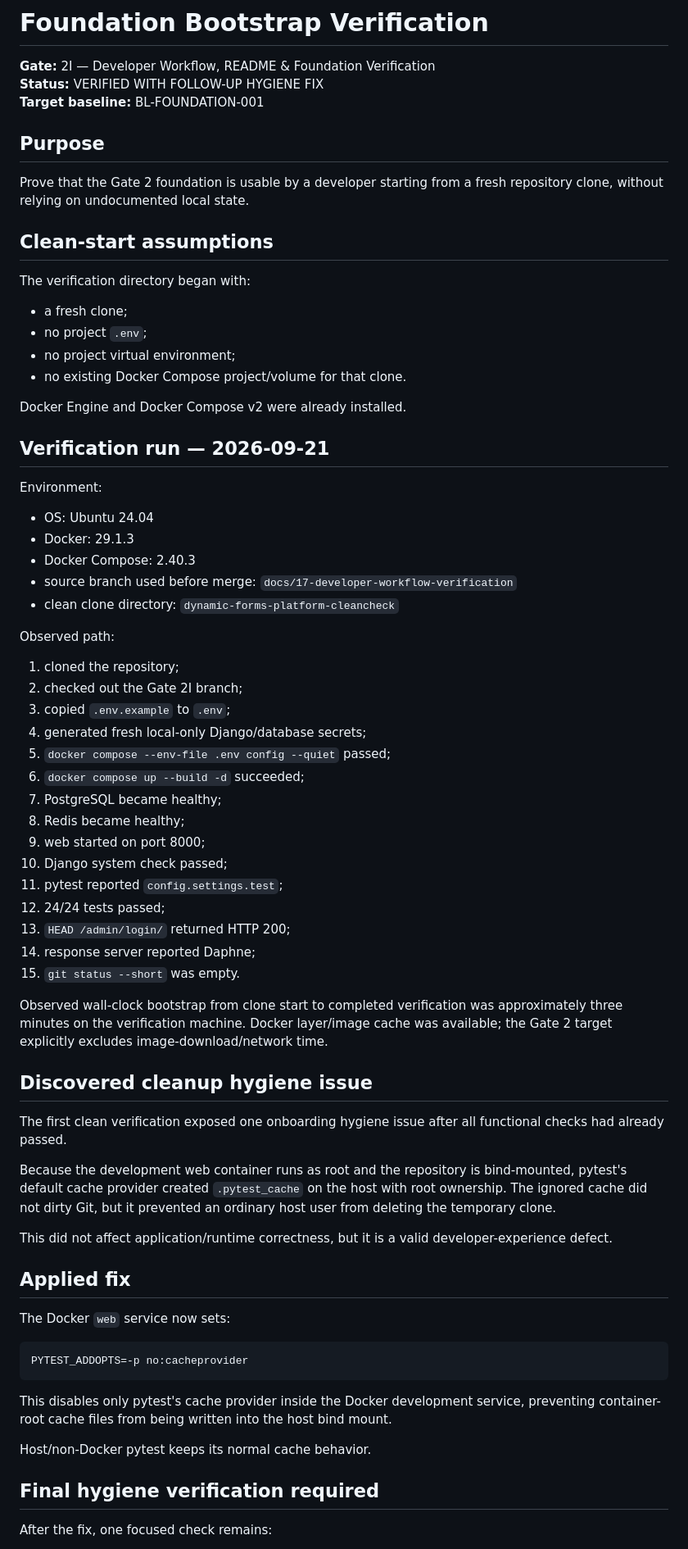
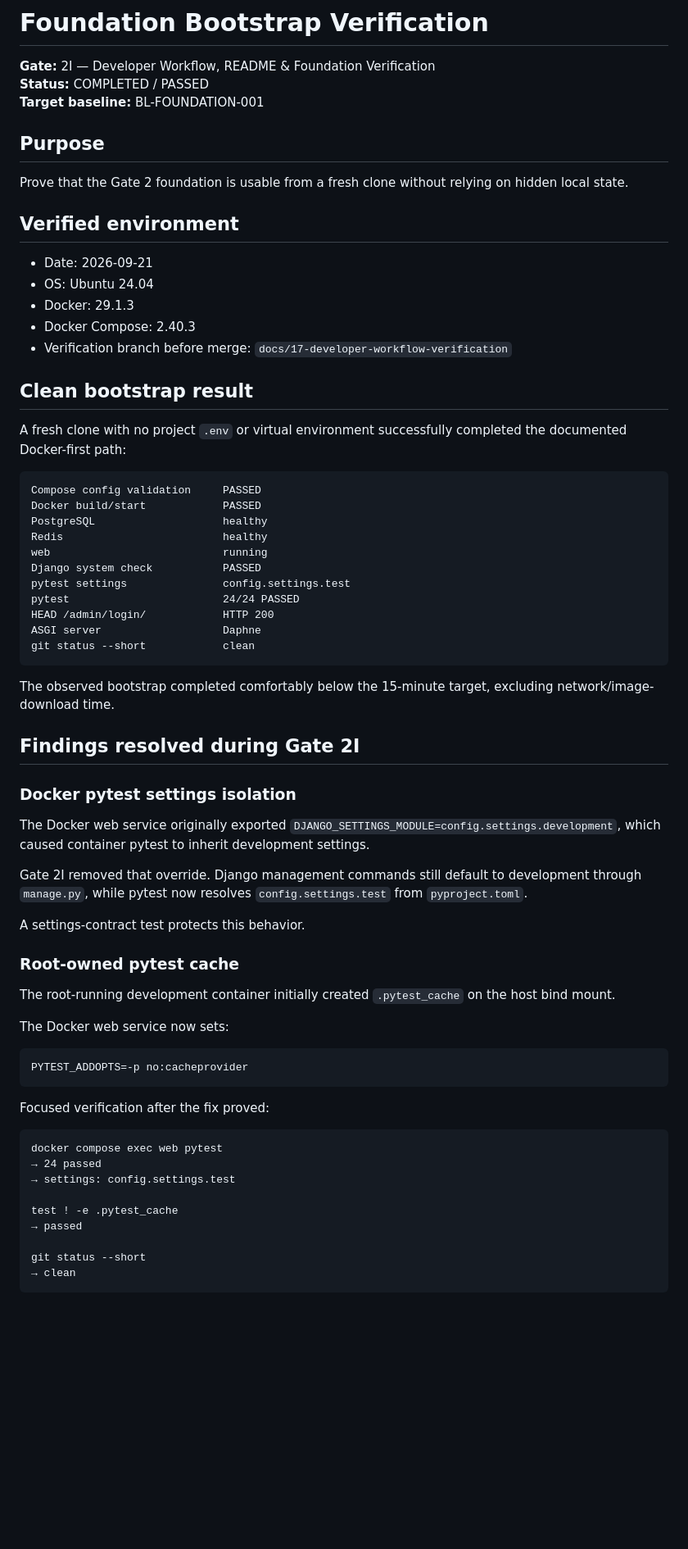
Before and after one commit to SARD-81/dynamic-forms-platform, a Markdown page: Documents/deployment/foundation-bootstrap-verification.md, the part around one of its changes. Shown at 82% size. Drawn GitHub-style; blank space fills up the shorter version.

Commit message:
docs(verification): record completed clean bootstrap

````diff
--- a/Documents/deployment/foundation-bootstrap-verification.md
+++ b/Documents/deployment/foundation-bootstrap-verification.md
@@ -1,82 +1,72 @@
 # Foundation Bootstrap Verification
 
 **Gate:** 2I — Developer Workflow, README & Foundation Verification
-**Status:** VERIFIED WITH FOLLOW-UP HYGIENE FIX
+**Status:** COMPLETED / PASSED
 **Target baseline:** BL-FOUNDATION-001
 
 ## Purpose
 
-Prove that the Gate 2 foundation is usable by a developer starting from a fresh repository clone,
-without relying on undocumented local state.
+Prove that the Gate 2 foundation is usable from a fresh clone without relying on hidden local state.
 
-## Clean-start assumptions
+## Verified environment
 
-The verification directory began with:
-
-- a fresh clone;
-- no project `.env`;
-- no project virtual environment;
-- no existing Docker Compose project/volume for that clone.
-
-Docker Engine and Docker Compose v2 were already installed.
-
-## Verification run — 2026-09-21
-
-Environment:
-
+- Date: 2026-09-21
 - OS: Ubuntu 24.04
 - Docker: 29.1.3
 - Docker Compose: 2.40.3
-- source branch used before merge: `docs/17-developer-workflow-verification`
-- clean clone directory: `dynamic-forms-platform-cleancheck`
+- Verification branch before merge: `docs/17-developer-workflow-verification`
 
-Observed path:
+## Clean bootstrap result
 
-1. cloned the repository;
-2. checked out the Gate 2I branch;
-3. copied `.env.example` to `.env`;
-4. generated fresh local-only Django/database secrets;
-5. `docker compose --env-file .env config --quiet` passed;
-6. `docker compose up --build -d` succeeded;
-7. PostgreSQL became healthy;
-8. Redis became healthy;
-9. web started on port 8000;
-10. Django system check passed;
-11. pytest reported `config.settings.test`;
-12. 24/24 tests passed;
-13. `HEAD /admin/login/` returned HTTP 200;
-14. response server reported Daphne;
-15. `git status --short` was empty.
+A fresh clone with no project `.env` or virtual environment successfully completed the documented Docker-first path:
 
-Observed wall-clock bootstrap from clone start to completed verification was approximately three
-minutes on the verification machine. Docker layer/image cache was available; the Gate 2 target
-explicitly excludes image-download/network time.
+```text
+Compose config validation     PASSED
+Docker build/start            PASSED
+PostgreSQL                    healthy
+Redis                         healthy
+web                           running
+Django system check           PASSED
+pytest settings               config.settings.test
+pytest                        24/24 PASSED
+HEAD /admin/login/            HTTP 200
+ASGI server                   Daphne
+git status --short            clean
+```
 
-## Discovered cleanup hygiene issue
+The observed bootstrap completed comfortably below the 15-minute target, excluding network/image-download time.
 
-The first clean verification exposed one onboarding hygiene issue after all functional checks had
-already passed.
+## Findings resolved during Gate 2I
 
-Because the development web container runs as root and the repository is bind-mounted, pytest's
-default cache provider created `.pytest_cache` on the host with root ownership. The ignored cache
-did not dirty Git, but it prevented an ordinary host user from deleting the temporary clone.
+### Docker pytest settings isolation
 
-This did not affect application/runtime correctness, but it is a valid developer-experience defect.
+The Docker web service originally exported `DJANGO_SETTINGS_MODULE=config.settings.development`, which caused container pytest to inherit development settings.
 
-## Applied fix
+Gate 2I removed that override. Django management commands still default to development through `manage.py`, while pytest now resolves `config.settings.test` from `pyproject.toml`.
 
-The Docker `web` service now sets:
+A settings-contract test protects this behavior.
+
+### Root-owned pytest cache
+
+The root-running development container initially created `.pytest_cache` on the host bind mount.
+
+The Docker web service now sets:
 
 ```text
 PYTEST_ADDOPTS=-p no:cacheprovider
 ```
 
-This disables only pytest's cache provider inside the Docker development service, preventing
-container-root cache files from being written into the host bind mount.
+Focused verification after the fix proved:
 
-Host/non-Docker pytest keeps its normal cache behavior.
+```text
+docker compose exec web pytest
+→ 24 passed
+→ settings: config.settings.test
 
-## Final hygiene verification required
+test ! -e .pytest_cache
+→ passed
 
-After the fix, one focused check remains:
+git status --short
+→ clean
+```
 
````
Also changed, not shown: other parts of Documents/deployment/foundation-bootstrap-verification.md (+20 -16 lines).
